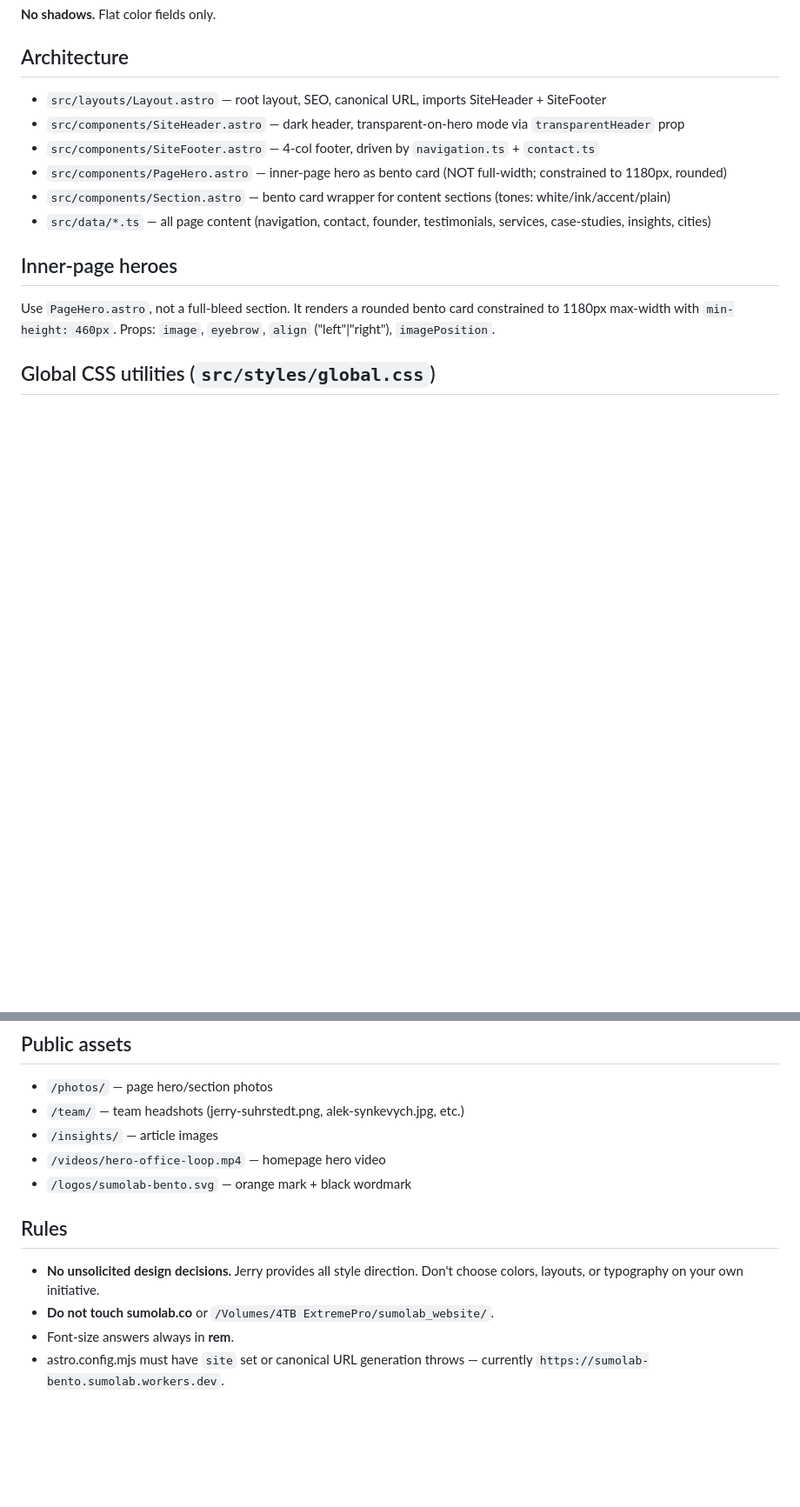
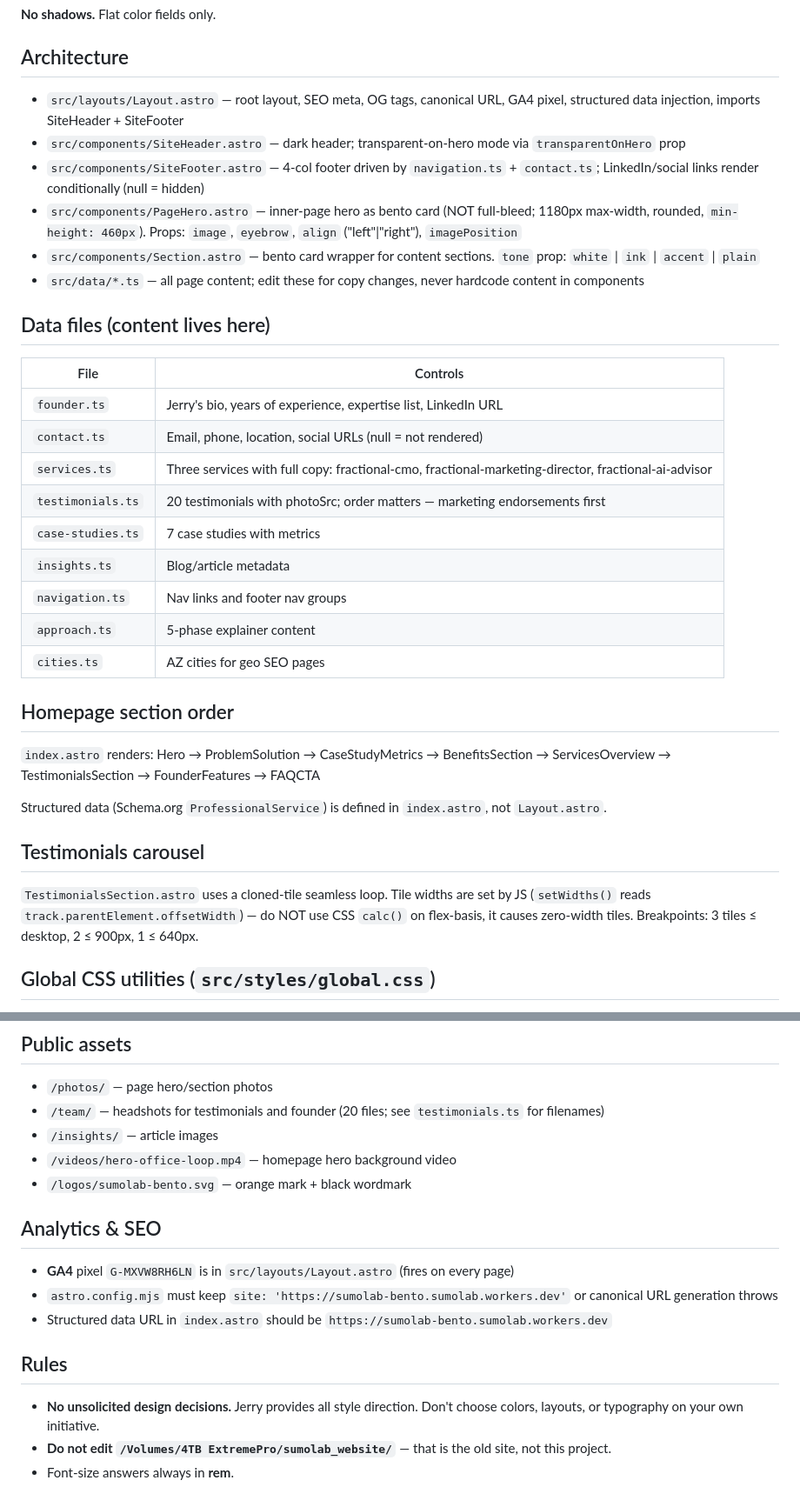
Before and after one commit to JerrySuhrstedt/sumolab_bento, a Markdown page: CLAUDE.md, 2 parts joined by grey strips. Shown at 87% size. Drawn GitHub-style; blank space fills up the shorter version.

Commit message:
Update CLAUDE.md with dev commands, domain info, data file map, and carousel notes
Co-Authored-By: Claude Sonnet 4.6 <noreply@anthropic.com>

```diff
--- a/CLAUDE.md
+++ b/CLAUDE.md
@@ -45,16 +60,36 @@ No GitHub → Cloudflare auto-deploy. All deploys are manual via wrangler.
 
 ## Architecture
 
-- `src/layouts/Layout.astro` — root layout, SEO, canonical URL, imports SiteHeader + SiteFooter
-- `src/components/SiteHeader.astro` — dark header, transparent-on-hero mode via `transparentHeader` prop
-- `src/components/SiteFooter.astro` — 4-col footer, driven by `navigation.ts` + `contact.ts`
-- `src/components/PageHero.astro` — inner-page hero as bento card (NOT full-width; constrained to 1180px, rounded)
-- `src/components/Section.astro` — bento card wrapper for content sections (tones: white/ink/accent/plain)
-- `src/data/*.ts` — all page content (navigation, contact, founder, testimonials, services, case-studies, insights, cities)
+- `src/layouts/Layout.astro` — root layout, SEO meta, OG tags, canonical URL, GA4 pixel, structured data injection, imports SiteHeader + SiteFooter
+- `src/components/SiteHeader.astro` — dark header; transparent-on-hero mode via `transparentOnHero` prop
+- `src/components/SiteFooter.astro` — 4-col footer driven by `navigation.ts` + `contact.ts`; LinkedIn/social links render conditionally (null = hidden)
+- `src/components/PageHero.astro` — inner-page hero as bento card (NOT full-bleed; 1180px max-width, rounded, `min-height: 460px`). Props: `image`, `eyebrow`, `align` ("left"|"right"), `imagePosition`
+- `src/components/Section.astro` — bento card wrapper for content sections. `tone` prop: `white` | `ink` | `accent` | `plain`
+- `src/data/*.ts` — all page content; edit these for copy changes, never hardcode content in components
 
-## Inner-page heroes
+## Data files (content lives here)
 
-Use `PageHero.astro`, not a full-bleed section. It renders a rounded bento card constrained to 1180px max-width with `min-height: 460px`. Props: `image`, `eyebrow`, `align` ("left"|"right"), `imagePosition`.
+| File | Controls |
+|---|---|
+| `founder.ts` | Jerry's bio, years of experience, expertise list, LinkedIn URL |
+| `contact.ts` | Email, phone, location, social URLs (null = not rendered) |
+| `services.ts` | Three services with full copy: fractional-cmo, fractional-marketing-director, fractional-ai-advisor |
+| `testimonials.ts` | 20 testimonials with photoSrc; order matters — marketing endorsements first |
+| `case-studies.ts` | 7 case studies with metrics |
+| `insights.ts` | Blog/article metadata |
+| `navigation.ts` | Nav links and footer nav groups |
+| `approach.ts` | 5-phase explainer content |
+| `cities.ts` | AZ cities for geo SEO pages |
+
+## Homepage section order
+
+`index.astro` renders: Hero → ProblemSolution → CaseStudyMetrics → BenefitsSection → ServicesOverview → TestimonialsSection → FounderFeatures → FAQCTA
+
+Structured data (Schema.org `ProfessionalService`) is defined in `index.astro`, not `Layout.astro`.
+
+## Testimonials carousel
+
+`TestimonialsSection.astro` uses a cloned-tile seamless loop. Tile widths are set by JS (`setWidths()` reads `track.parentElement.offsetWidth`) — do NOT use CSS `calc()` on flex-basis, it causes zero-width tiles. Breakpoints: 3 tiles ≤ desktop, 2 ≤ 900px, 1 ≤ 640px.
 
 ## Global CSS utilities (`src/styles/global.css`)
 
@@ -69,14 +104,19 @@ Use `PageHero.astro`, not a full-bleed section. It renders a rounded bento card
 ## Public assets
 
 - `/photos/` — page hero/section photos
-- `/team/` — team headshots (jerry-suhrstedt.png, alek-synkevych.jpg, etc.)
+- `/team/` — headshots for testimonials and founder (20 files; see `testimonials.ts` for filenames)
 - `/insights/` — article images
-- `/videos/hero-office-loop.mp4` — homepage hero video
+- `/videos/hero-office-loop.mp4` — homepage hero background video
 - `/logos/sumolab-bento.svg` — orange mark + black wordmark
+
+## Analytics & SEO
+
+- **GA4** pixel `G-MXVW8RH6LN` is in `src/layouts/Layout.astro` (fires on every page)
+- `astro.config.mjs` must keep `site: 'https://sumolab-bento.sumolab.workers.dev'` or canonical URL generation throws
+- Structured data URL in `index.astro` should be `https://sumolab-bento.sumolab.workers.dev`
 
 ## Rules
 
 - **No unsolicited design decisions.** Jerry provides all style direction. Don't choose colors, layouts, or typography on your own initiative.
-- **Do not touch sumolab.co** or `/Volumes/4TB ExtremePro/sumolab_website/`.
+- **Do not edit `/Volumes/4TB ExtremePro/sumolab_website/`** — that is the old site, not this project.
 - Font-size answers always in **rem**.
-- astro.config.mjs must have `site` set or canonical URL generation throws — currently `https://sumolab-bento.sumolab.workers.dev`.
```
Also changed, not shown: other parts of CLAUDE.md (+24 -9 lines).
